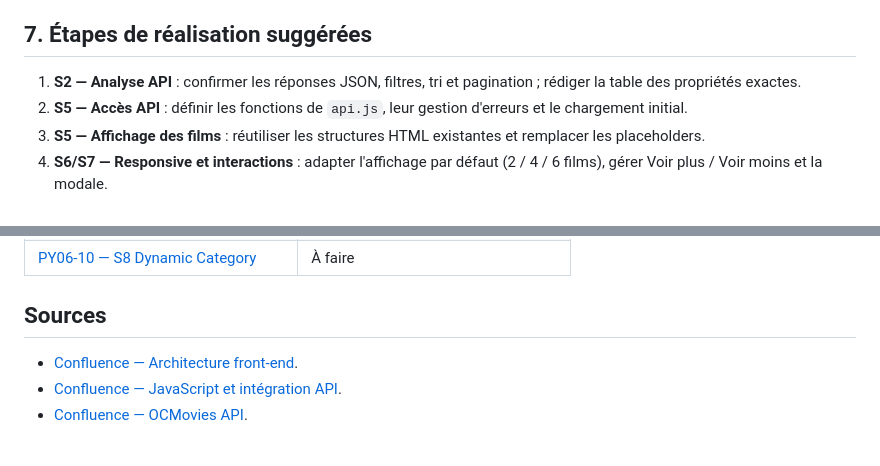
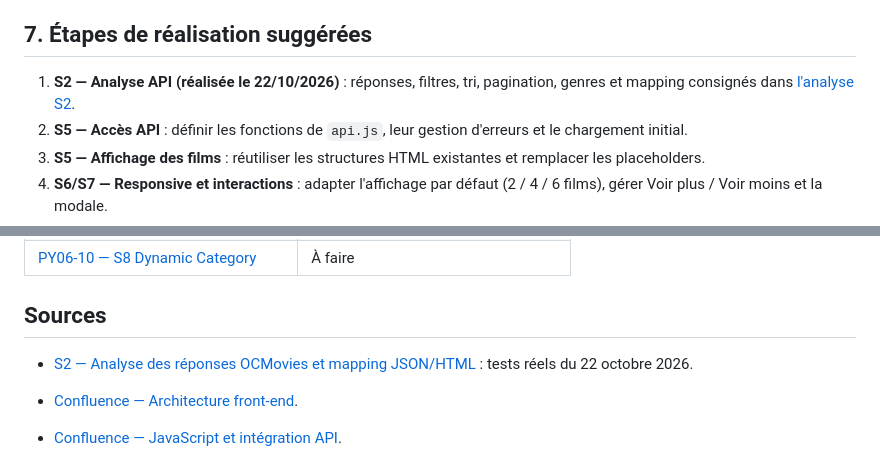
Before and after one commit to fabienhummel/OC-PY06-juststreamit, a Markdown page: docs/architecture-javascript-api.md, 2 parts joined by grey strips. Rendered like a GitHub page; blank space fills up the shorter version.

```diff
--- a/docs/architecture-javascript-api.md
+++ b/docs/architecture-javascript-api.md
@@ -141,7 +141,7 @@ Le CSS prépare une classe `.modal.is-open` pour afficher la modale. Il reste à
 
 ## 7. Étapes de réalisation suggérées
 
-1. **S2 — Analyse API** : confirmer les réponses JSON, filtres, tri et pagination ; rédiger la table des propriétés exactes.
+1. **S2 — Analyse API (réalisée le 22/10/2026)** : réponses, filtres, tri, pagination, genres et mapping consignés dans [l'analyse S2](analyse-api-ocmovies.md).
 2. **S5 — Accès API** : définir les fonctions de `api.js`, leur gestion d'erreurs et le chargement initial.
 3. **S5 — Affichage des films** : réutiliser les structures HTML existantes et remplacer les placeholders.
 4. **S6/S7 — Responsive et interactions** : adapter l'affichage par défaut (2 / 4 / 6 films), gérer Voir plus / Voir moins et la modale.
@@ -164,6 +164,8 @@ Les fonctions, signatures et schémas de données **ne sont volontairement pas i
 
 ## Sources
 
+- [S2 — Analyse des réponses OCMovies et mapping JSON/HTML](analyse-api-ocmovies.md) : tests réels du 22 octobre 2026.
+
 - [Confluence — Architecture front-end](https://fa8i1.atlassian.net/wiki/spaces/OCPY06/pages/31522857).
 - [Confluence — JavaScript et intégration API](https://fa8i1.atlassian.net/wiki/spaces/OCPY06/pages/30965762).
 - [Confluence — OCMovies API](https://fa8i1.atlassian.net/wiki/spaces/OCPY06/pages/31555585).
```
Also changed, not shown: other parts of docs/architecture-javascript-api.md (+8 -8 lines).
